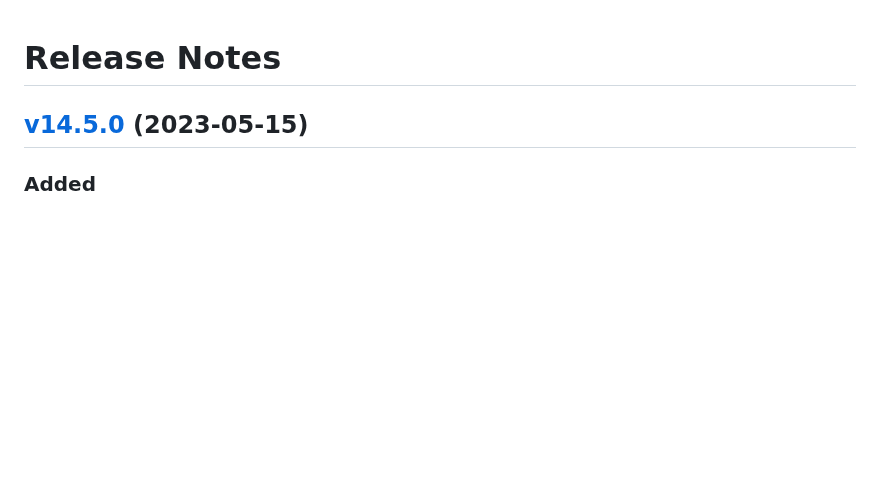
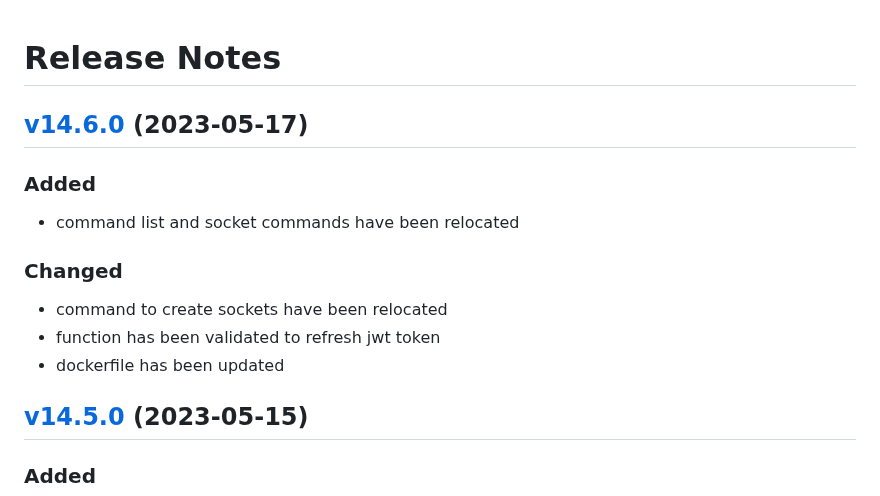
Before and after one commit to lion-packages/bundle, a Markdown page: CHANGELOG.md, the part around the change. Drawn GitHub-style; blank space fills up the shorter version.

Commit message:
docs: updated CHANGELOG

```diff
--- a/CHANGELOG.md
+++ b/CHANGELOG.md
@@ -1,4 +1,14 @@
 # Release Notes
+
+## [v14.6.0](https://github.com/Sleon4/Lion-Framework/compare/v14.5.0...v14.6.0) (2023-05-17)
+
+### Added
+- command list and socket commands have been relocated
+
+### Changed
+- command to create sockets have been relocated
+- function has been validated to refresh jwt token
+- dockerfile has been updated
 
 ## [v14.5.0](https://github.com/Sleon4/Lion-Framework/compare/v14.4.0...v14.5.0) (2023-05-15)
 
```
